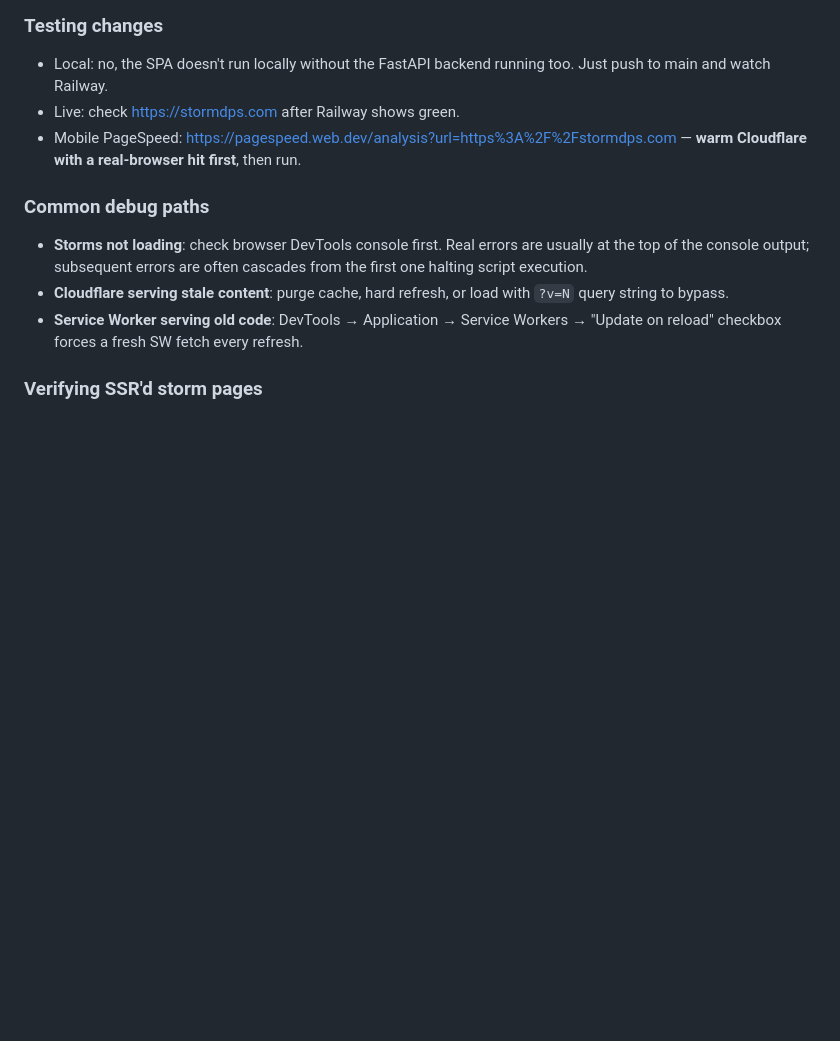
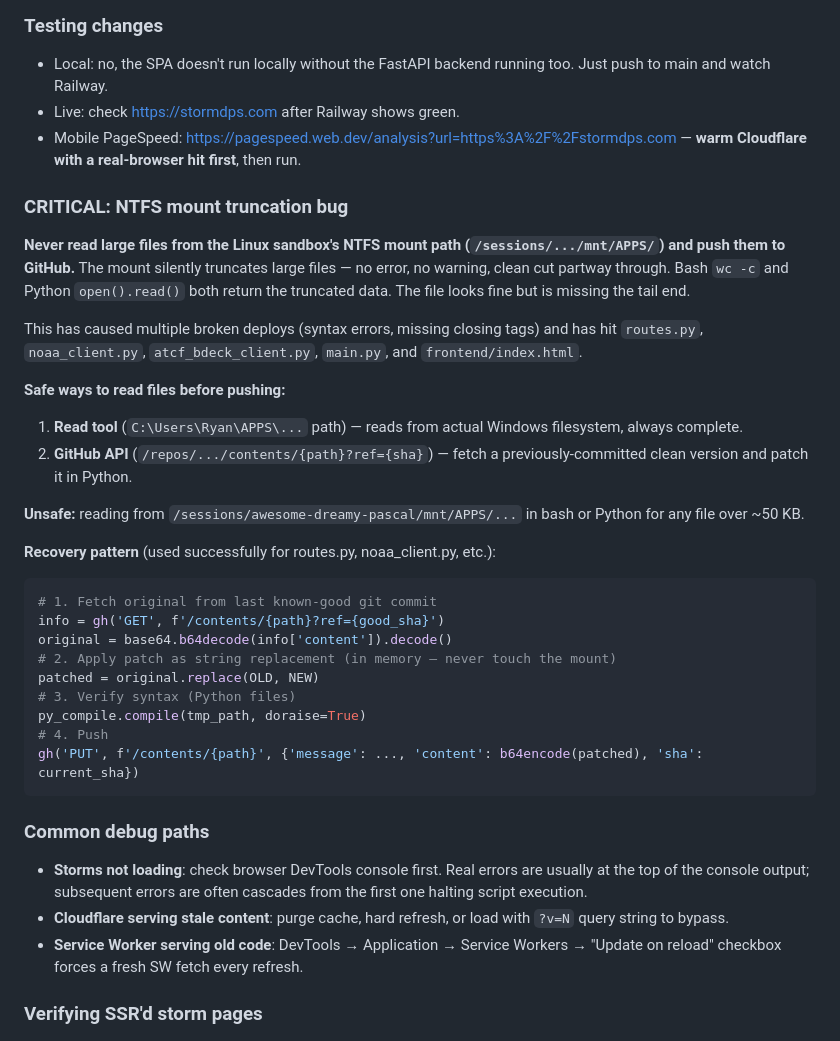
Before and after one commit to oldreaverg-lang/StormDPS, a Markdown page: HANDOFF.md, the part around one of its changes. Rendered like a GitHub page; blank space fills up the shorter version.

Commit message:
docs: add NTFS mount truncation warning to HANDOFF.md

````diff
--- a/HANDOFF.md
+++ b/HANDOFF.md
@@ -281,6 +281,32 @@ Then hit the site once in a browser to warm the new cache.
 - Live: check https://stormdps.com after Railway shows green.
 - Mobile PageSpeed: https://pagespeed.web.dev/analysis?url=https%3A%2F%2Fstormdps.com — **warm Cloudflare with a real-browser hit first**, then run.
 
+### CRITICAL: NTFS mount truncation bug
+
+**Never read large files from the Linux sandbox's NTFS mount path (`/sessions/.../mnt/APPS/`) and push them to GitHub.** The mount silently truncates large files — no error, no warning, clean cut partway through. Bash `wc -c` and Python `open().read()` both return the truncated data. The file looks fine but is missing the tail end.
+
+This has caused multiple broken deploys (syntax errors, missing closing tags) and has hit `routes.py`, `noaa_client.py`, `atcf_bdeck_client.py`, `main.py`, and `frontend/index.html`.
+
+**Safe ways to read files before pushing:**
+
+1. **Read tool** (`C:\Users\Ryan\APPS\...` path) — reads from actual Windows filesystem, always complete.
+2. **GitHub API** (`/repos/.../contents/{path}?ref={sha}`) — fetch a previously-committed clean version and patch it in Python.
+
+**Unsafe:** reading from `/sessions/awesome-dreamy-pascal/mnt/APPS/...` in bash or Python for any file over ~50 KB.
+
+**Recovery pattern** (used successfully for routes.py, noaa_client.py, etc.):
+```python
+# 1. Fetch original from last known-good git commit
+info = gh('GET', f'/contents/{path}?ref={good_sha}')
+original = base64.b64decode(info['content']).decode()
+# 2. Apply patch as string replacement (in memory — never touch the mount)
+patched = original.replace(OLD, NEW)
+# 3. Verify syntax (Python files)
+py_compile.compile(tmp_path, doraise=True)
+# 4. Push
+gh('PUT', f'/contents/{path}', {'message': ..., 'content': b64encode(patched), 'sha': current_sha})
+```
+
 ### Common debug paths
 
 - **Storms not loading**: check browser DevTools console first. Real errors are usually at the top of the console output; subsequent errors are often cascades from the first one halting script execution.
````
Also changed, not shown: other parts of HANDOFF.md (+1 -24 lines).
